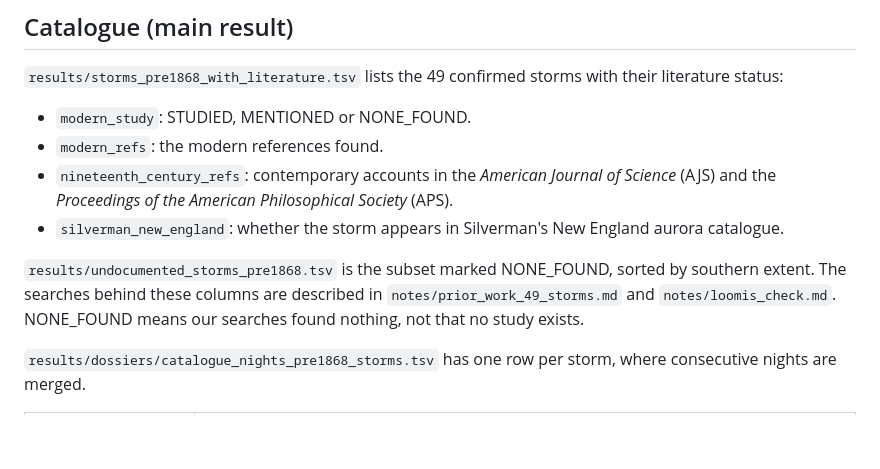
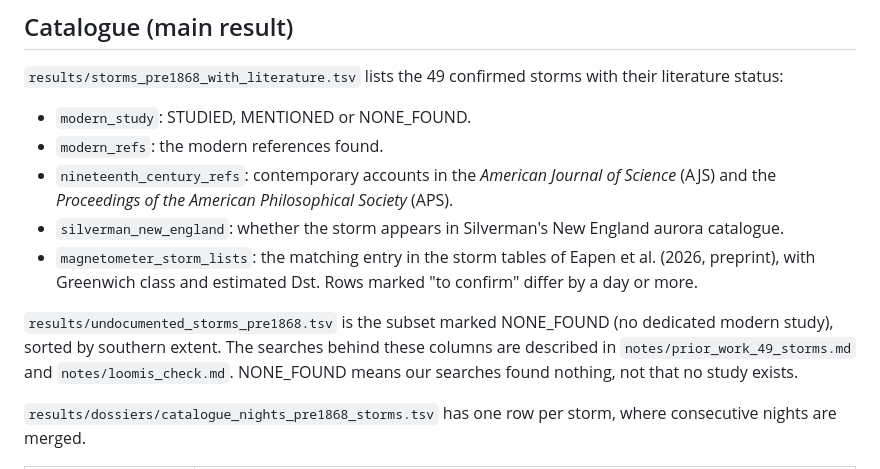
Before and after one commit to francescocicala/aurora-archives, a Markdown page: docs/DATA.md, the part around the change. Drawn GitHub-style; blank space fills up the shorter version.

```diff
--- a/docs/DATA.md
+++ b/docs/DATA.md
@@ -9,8 +9,9 @@ Code is MIT-licensed (`LICENSE`). All data files produced by this project are CC
 - `modern_refs`: the modern references found.
 - `nineteenth_century_refs`: contemporary accounts in the *American Journal of Science* (AJS) and the *Proceedings of the American Philosophical Society* (APS).
 - `silverman_new_england`: whether the storm appears in Silverman's New England aurora catalogue.
+- `magnetometer_storm_lists`: the matching entry in the storm tables of Eapen et al. (2026, preprint), with Greenwich class and estimated Dst. Rows marked "to confirm" differ by a day or more.
 
-`results/undocumented_storms_pre1868.tsv` is the subset marked NONE_FOUND, sorted by southern extent. The searches behind these columns are described in `notes/prior_work_49_storms.md` and `notes/loomis_check.md`. NONE_FOUND means our searches found nothing, not that no study exists.
+`results/undocumented_storms_pre1868.tsv` is the subset marked NONE_FOUND (no dedicated modern study), sorted by southern extent. The searches behind these columns are described in `notes/prior_work_49_storms.md` and `notes/loomis_check.md`. NONE_FOUND means our searches found nothing, not that no study exists.
 
 `results/dossiers/catalogue_nights_pre1868_storms.tsv` has one row per storm, where consecutive nights are merged.
 
```
Also changed, not shown: README.md (+21 -14 lines), notes/eapen_2026_verified.md (added, +28 -0 lines), notes/novelty_findings_2026-11-12.md (added, +109 -0 lines), notes/novelty_method_2026-11-12.md (added, +115 -0 lines), docs/img/blind_check_helsinki.png, docs/img/index_vs_aaH.png, docs/img/pre1868_storms.png, 5 other files.
